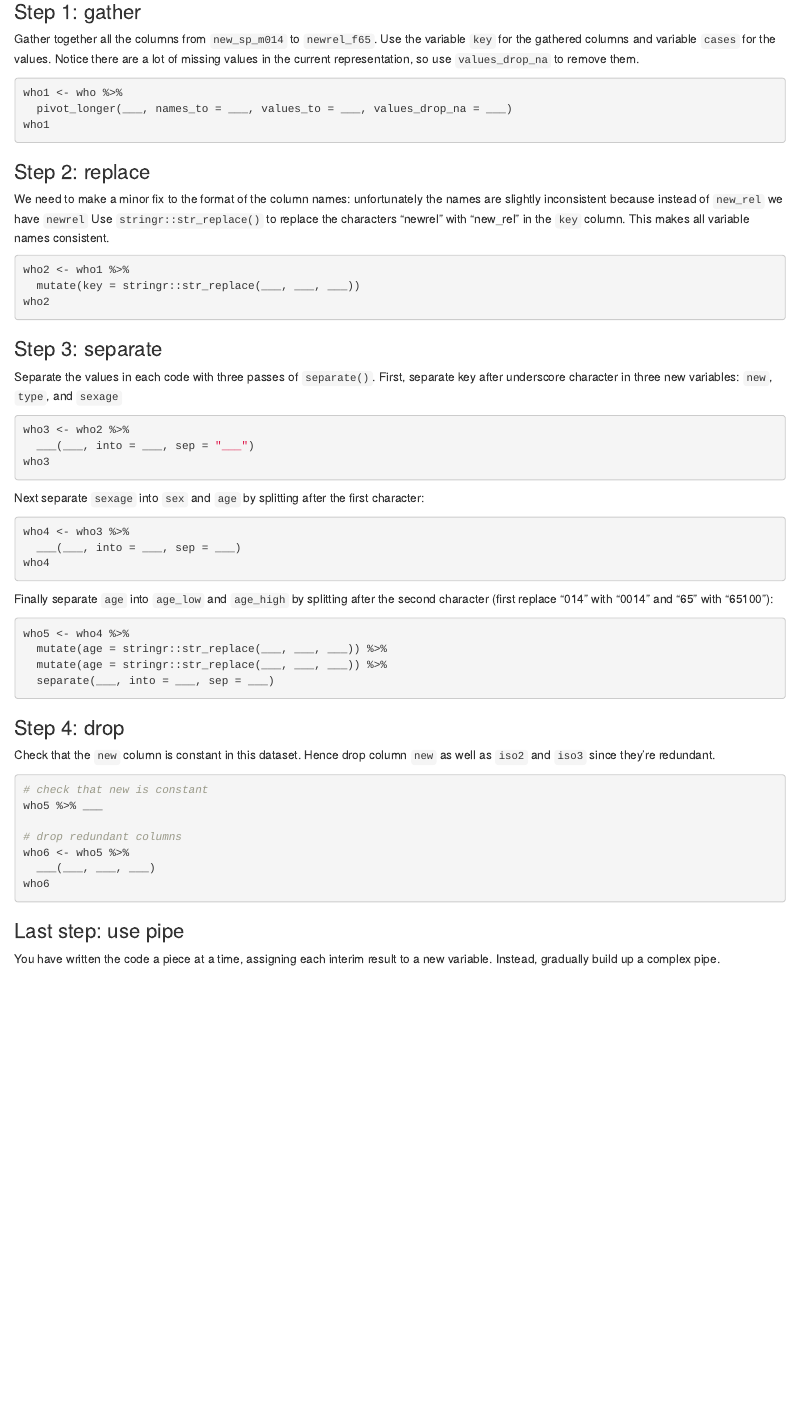
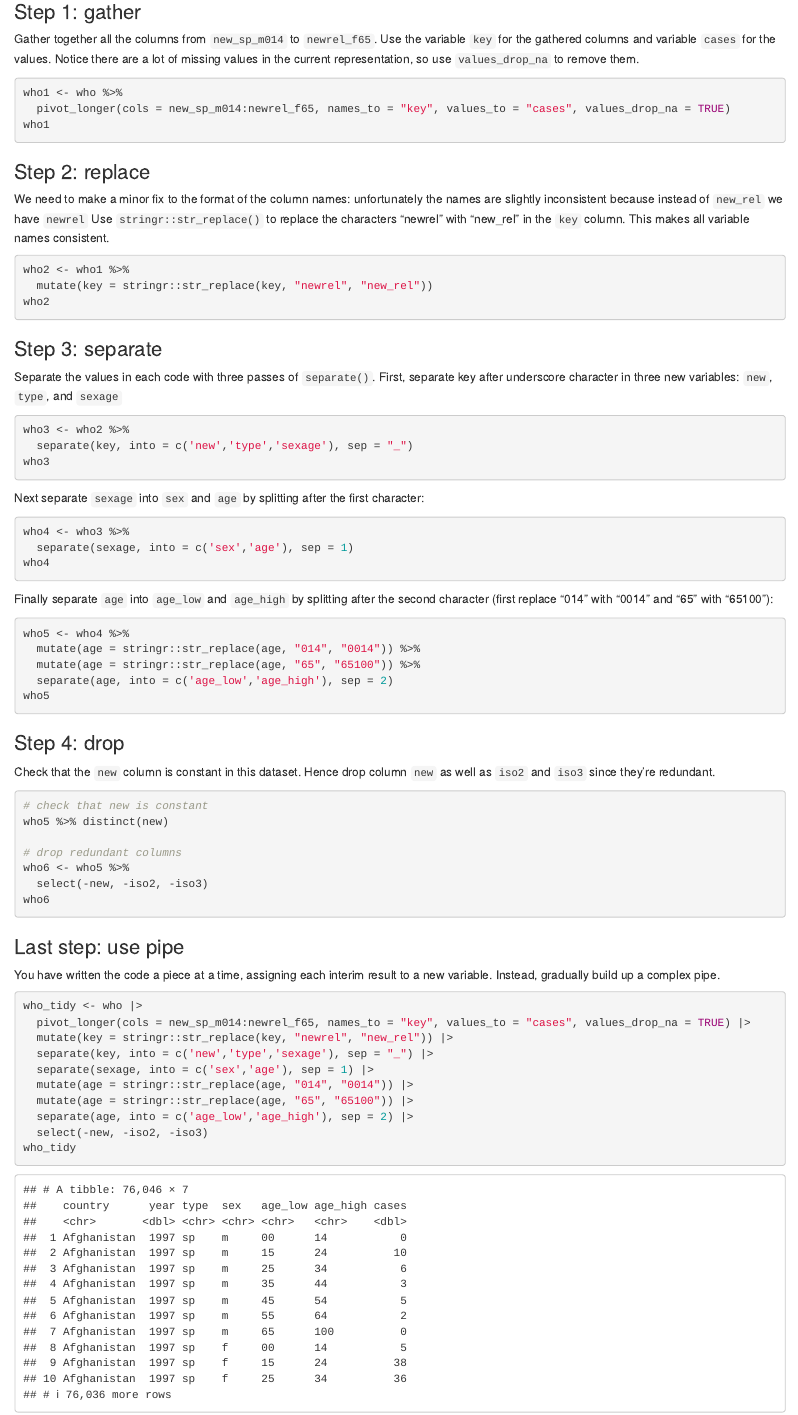
Before and after one commit to filippo-pilutti/data-challenges, an R Markdown document (dc01/who.Rmd): the page in a window 1100 px wide, from 720 px down. Rendered offline with R 4.5, knitr and Pandoc, with nearby package versions.

Commit message:
Complete data challenge 01: tidy the WHO dataset

````diff
--- a/dc01/who.Rmd
+++ b/dc01/who.Rmd
@@ -57,7 +61,7 @@ Gather together all the columns from `new_sp_m014` to `newrel_f65`. Use the vari
 
 ```{r eval=FALSE, echo=TRUE}
 who1 <- who %>%
-  pivot_longer(___, names_to = ___, values_to = ___, values_drop_na = ___)
+  pivot_longer(cols = new_sp_m014:newrel_f65, names_to = "key", values_to = "cases", values_drop_na = TRUE)
 who1
 ```
 
@@ -68,7 +72,7 @@ We need to make a minor fix to the format of the column names: unfortunately the
 
 ```{r eval=FALSE, echo=TRUE}
 who2 <- who1 %>%
-  mutate(key = stringr::str_replace(___, ___, ___))
+  mutate(key = stringr::str_replace(key, "newrel", "new_rel"))
 who2
 ```
 
@@ -79,7 +83,7 @@ Separate the values in each code with three passes of `separate()`. First, separ
 
 ```{r eval=FALSE, echo=TRUE}
 who3 <- who2 %>%
-  ___(___, into = ___, sep = "___")
+  separate(key, into = c('new','type','sexage'), sep = "_")
 who3
 ```
 
@@ -88,7 +92,7 @@ Next separate `sexage` into `sex` and `age` by splitting after the first charact
 
 ```{r eval=FALSE, echo=TRUE}
 who4 <- who3 %>%
-  ___(___, into = ___, sep = ___)
+  separate(sexage, into = c('sex','age'), sep = 1)
 who4
 ```
 
@@ -97,9 +101,10 @@ Finally separate `age` into `age_low` and `age_high` by splitting after the seco
 
 ```{r eval=FALSE, echo=TRUE}
 who5 <- who4 %>%
-  mutate(age = stringr::str_replace(___, ___, ___)) %>%
-  mutate(age = stringr::str_replace(___, ___, ___)) %>%
-  separate(___, into = ___, sep = ___)
+  mutate(age = stringr::str_replace(age, "014", "0014")) %>%
+  mutate(age = stringr::str_replace(age, "65", "65100")) %>%
+  separate(age, into = c('age_low','age_high'), sep = 2)
+who5
 ```
 
 
@@ -110,14 +115,27 @@ Check that the `new` column is constant in this dataset. Hence drop column `new`
 
 ```{r eval=FALSE, echo=TRUE}
 # check that new is constant
-who5 %>% ___
+who5 %>% distinct(new)
 
 # drop redundant columns
 who6 <- who5 %>%
-  ___(___, ___, ___)
+  select(-new, -iso2, -iso3)
 who6
 ```
 
 ### Last step: use pipe
 
 You have written the code a piece at a time, assigning each interim result to a new variable. Instead, gradually build up a complex pipe.
+
+```{r echo=TRUE}
+who_tidy <- who |>
+  pivot_longer(cols = new_sp_m014:newrel_f65, names_to = "key", values_to = "cases", values_drop_na = TRUE) |>
+  mutate(key = stringr::str_replace(key, "newrel", "new_rel")) |>
+  separate(key, into = c('new','type','sexage'), sep = "_") |>
+  separate(sexage, into = c('sex','age'), sep = 1) |>
+  mutate(age = stringr::str_replace(age, "014", "0014")) |>
+  mutate(age = stringr::str_replace(age, "65", "65100")) |>
+  separate(age, into = c('age_low','age_high'), sep = 2) |>
+  select(-new, -iso2, -iso3)
+who_tidy
+```
````
Also changed, not shown: dc01/who.html (added), dc01/who.Rmd (6 more changed lines).
